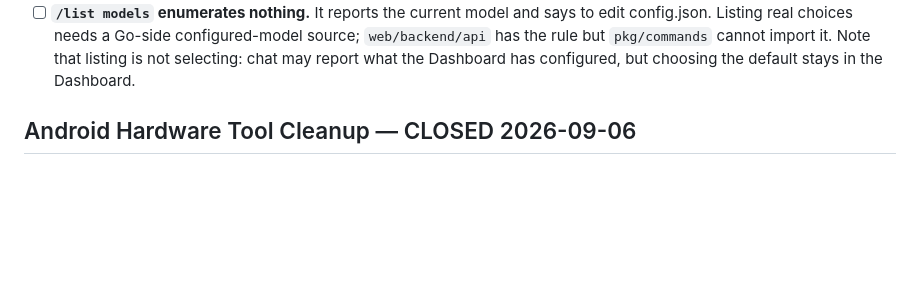
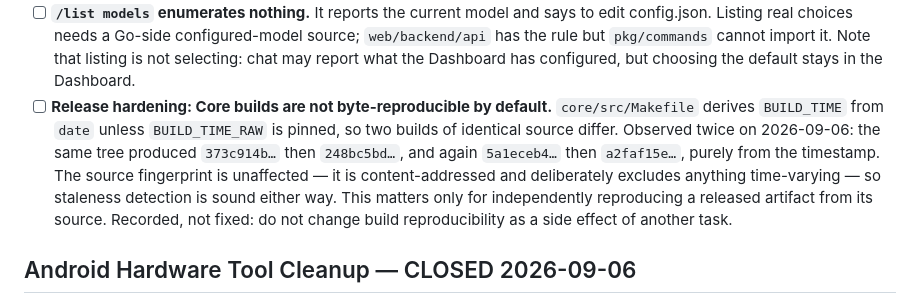
Before and after one commit to Lord1Egypt/PocketClaw, a Markdown page: TASKS.md, the part around the change. Drawn GitHub-style; blank space fills up the shorter version.

Commit message:
docs(tasks): record Core build-time reproducibility as release hardening
BUILD_TIME comes from date unless BUILD_TIME_RAW is pinned, so two builds
of identical source differ. Backlog only — the source fingerprint is
content-addressed and excludes anything time-varying, so staleness
detection is unaffected. Not fixed here.

Co-Authored-By: Claude Opus 5 <noreply@anthropic.com>
Claude-Session: https://claude.ai/code/session_01LAqhHdgYHPD3vTYDZTbJiu

```diff
--- a/TASKS.md
+++ b/TASKS.md
@@ -87,6 +87,16 @@ not to Telegram".
   source; `web/backend/api` has the rule but `pkg/commands` cannot import it.
   Note that listing is not selecting: chat may report what the Dashboard has
   configured, but choosing the default stays in the Dashboard.
+- [ ] **Release hardening: Core builds are not byte-reproducible by default.**
+  `core/src/Makefile` derives `BUILD_TIME` from `date` unless `BUILD_TIME_RAW`
+  is pinned, so two builds of identical source differ. Observed twice on
+  2026-09-06: the same tree produced `373c914b…` then `248bc5bd…`, and again
+  `5a1eceb4…` then `a2faf15e…`, purely from the timestamp. The source
+  fingerprint is unaffected — it is content-addressed and deliberately excludes
+  anything time-varying — so staleness detection is sound either way. This
+  matters only for independently reproducing a released artifact from its
+  source. Recorded, not fixed: do not change build reproducibility as a side
+  effect of another task.
 
 ## Android Hardware Tool Cleanup — CLOSED 2026-09-06
 
```
